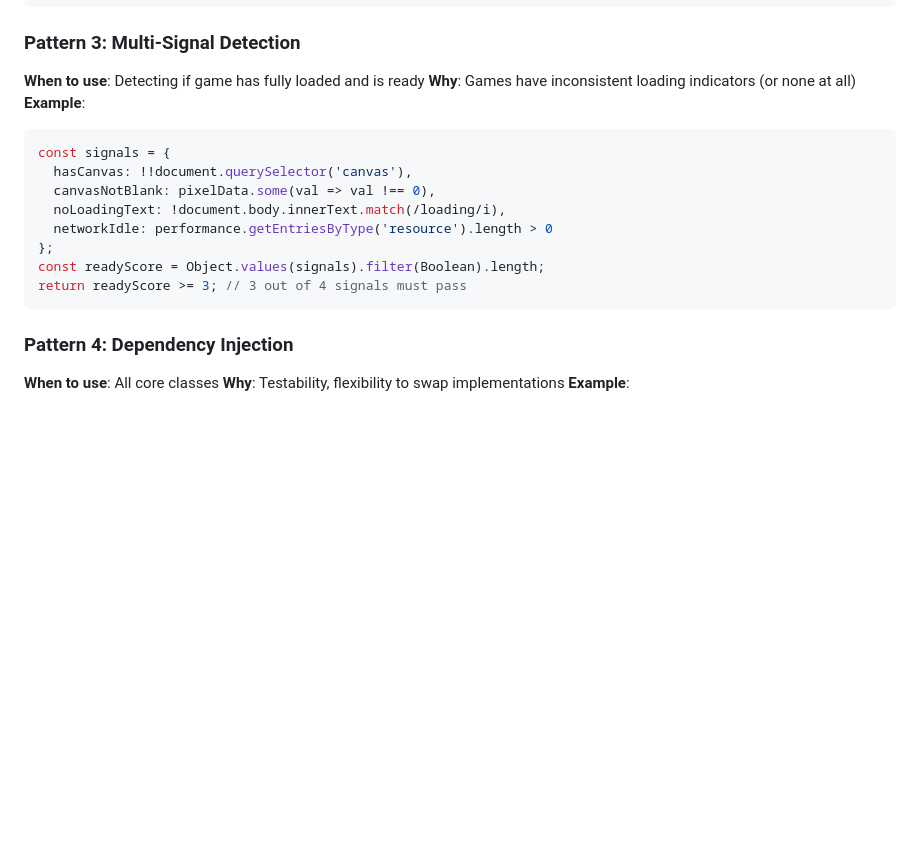
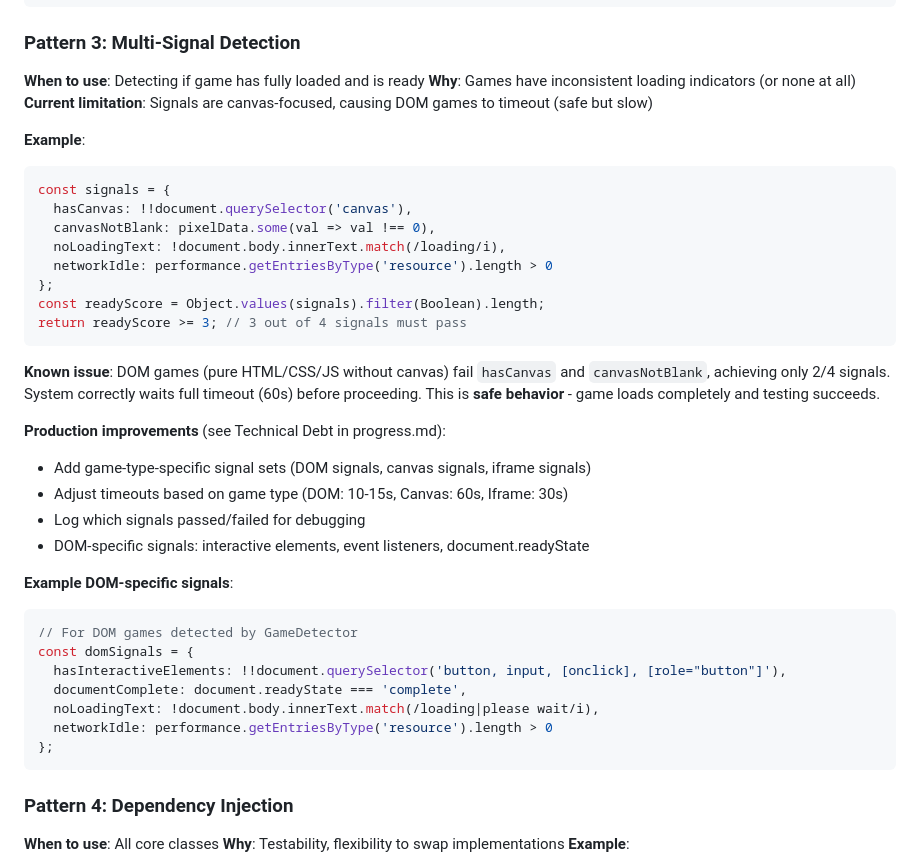
Before and after one commit to nosenfield/dreamup, a Markdown page: memory-bank/systemPatterns.md, the part around the change. Drawn GitHub-style; blank space fills up the shorter version.

````diff
--- a/memory-bank/systemPatterns.md
+++ b/memory-bank/systemPatterns.md
@@ -98,6 +98,8 @@ try {
 ### Pattern 3: Multi-Signal Detection
 **When to use**: Detecting if game has fully loaded and is ready
 **Why**: Games have inconsistent loading indicators (or none at all)
+**Current limitation**: Signals are canvas-focused, causing DOM games to timeout (safe but slow)
+
 **Example**:
 ```typescript
 const signals = {
@@ -108,6 +110,25 @@ const signals = {
 };
 const readyScore = Object.values(signals).filter(Boolean).length;
 return readyScore >= 3; // 3 out of 4 signals must pass
+```
+
+**Known issue**: DOM games (pure HTML/CSS/JS without canvas) fail `hasCanvas` and `canvasNotBlank`, achieving only 2/4 signals. System correctly waits full timeout (60s) before proceeding. This is **safe behavior** - game loads completely and testing succeeds.
+
+**Production improvements** (see Technical Debt in progress.md):
+- Add game-type-specific signal sets (DOM signals, canvas signals, iframe signals)
+- Adjust timeouts based on game type (DOM: 10-15s, Canvas: 60s, Iframe: 30s)
+- Log which signals passed/failed for debugging
+- DOM-specific signals: interactive elements, event listeners, document.readyState
+
+**Example DOM-specific signals**:
+```typescript
+// For DOM games detected by GameDetector
+const domSignals = {
+  hasInteractiveElements: !!document.querySelector('button, input, [onclick], [role="button"]'),
+  documentComplete: document.readyState === 'complete',
+  noLoadingText: !document.body.innerText.match(/loading|please wait/i),
+  networkIdle: performance.getEntriesByType('resource').length > 0
+};
 ```
 
 ### Pattern 4: Dependency Injection
````
Also changed, not shown: memory-bank/progress.md (+23 -1 lines).
